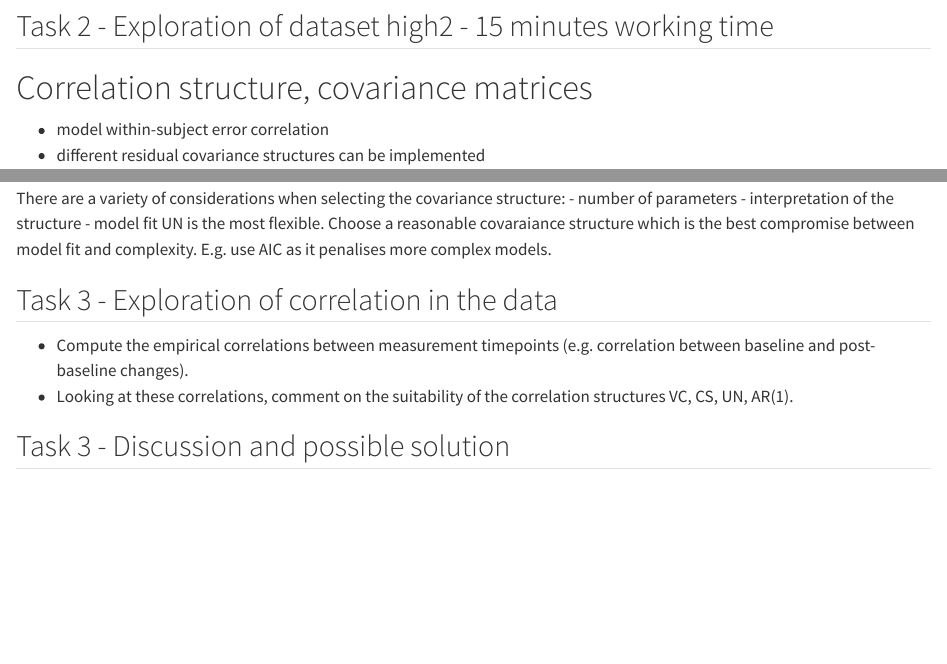
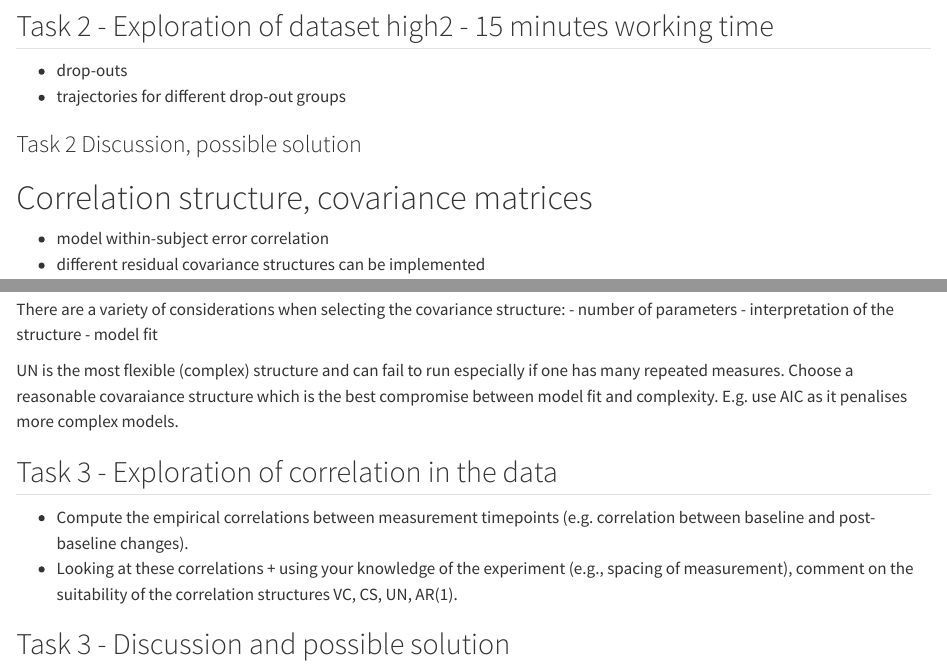
Before and after one commit to alex-lauer/GMDS-Summer-School, a Quarto document (gmds_main/s1_visualization.qmd): the page in a window 1100 px wide, from 1460 px down, and a second part further down, joined at a grey line. Rendered offline with R 4.5, knitr and Pandoc in place of Quarto, with nearby package versions; some code elsewhere in the file could not run offline.

Commit message:
Update s1_visualization.qmd

````diff
--- a/gmds_main/s1_visualization.qmd
+++ b/gmds_main/s1_visualization.qmd
@@ -71,6 +71,10 @@ ggplot(data = all2, aes(x = week, y = change)) + facet_grid(.~group) +
                shape=17,size = 3, col="blue")
 ```
 ## Task 2 - Exploration of dataset high2 - 15 minutes working time
+- drop-outs
+- trajectories for different drop-out groups
+
+### Task 2 Discussion, possible solution
 
 # Correlation structure, covariance matrices
 - model within-subject error correlation
@@ -149,11 +153,13 @@ There are a variety of considerations when selecting the covariance structure:
 - number of parameters
 - interpretation of the structure
 - model fit
-UN is the most flexible. Choose a reasonable covaraiance structure which is the best compromise between model fit and complexity. E.g. use AIC as it penalises more complex models.
+
+UN is the most flexible (complex) structure and can fail to run especially if one has many repeated measures.
+Choose a reasonable covaraiance structure which is the best compromise between model fit and complexity. E.g. use AIC as it penalises more complex models.
 
 ## Task 3 - Exploration of correlation in the data
 - Compute the empirical correlations between measurement timepoints (e.g. correlation between baseline and post-baseline changes).
-- Looking at these correlations, comment on the suitability of the correlation structures VC, CS, UN, AR(1).
+- Looking at these correlations + using your knowledge of the experiment (e.g., spacing of measurement), comment on the suitability of the correlation structures VC, CS, UN, AR(1).
 
 ## Task 3 - Discussion and possible solution
 
````
